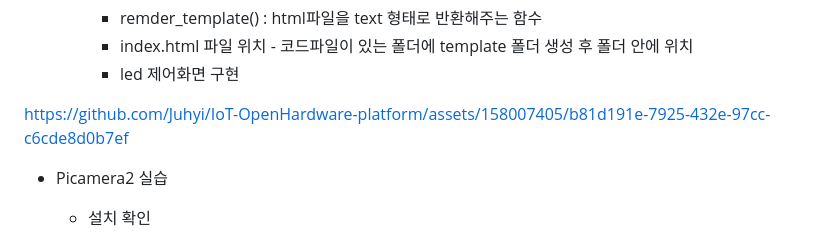
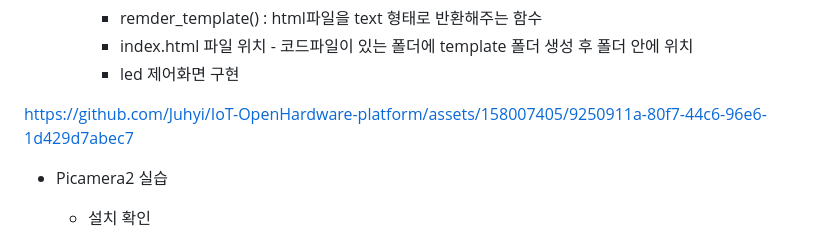
Before and after one commit to Juhyi/IoT-OpenHardware-platform, a Markdown page: README.md, the part around the change. GitHub-like rendering.

```diff
--- a/README.md
+++ b/README.md
@@ -251,7 +251,10 @@ IoT 오픈하드웨어 플랫폼 활용 레포지토리
 
 
 
-https://github.com/Juhyi/IoT-OpenHardware-platform/assets/158007405/b81d191e-7925-432e-97cc-c6cde8d0b7ef
+
+https://github.com/Juhyi/IoT-OpenHardware-platform/assets/158007405/9250911a-80f7-44c6-96e6-1d429d7abec7
+
+
 
 - Picamera2 실습
     - 설치 확인
```
